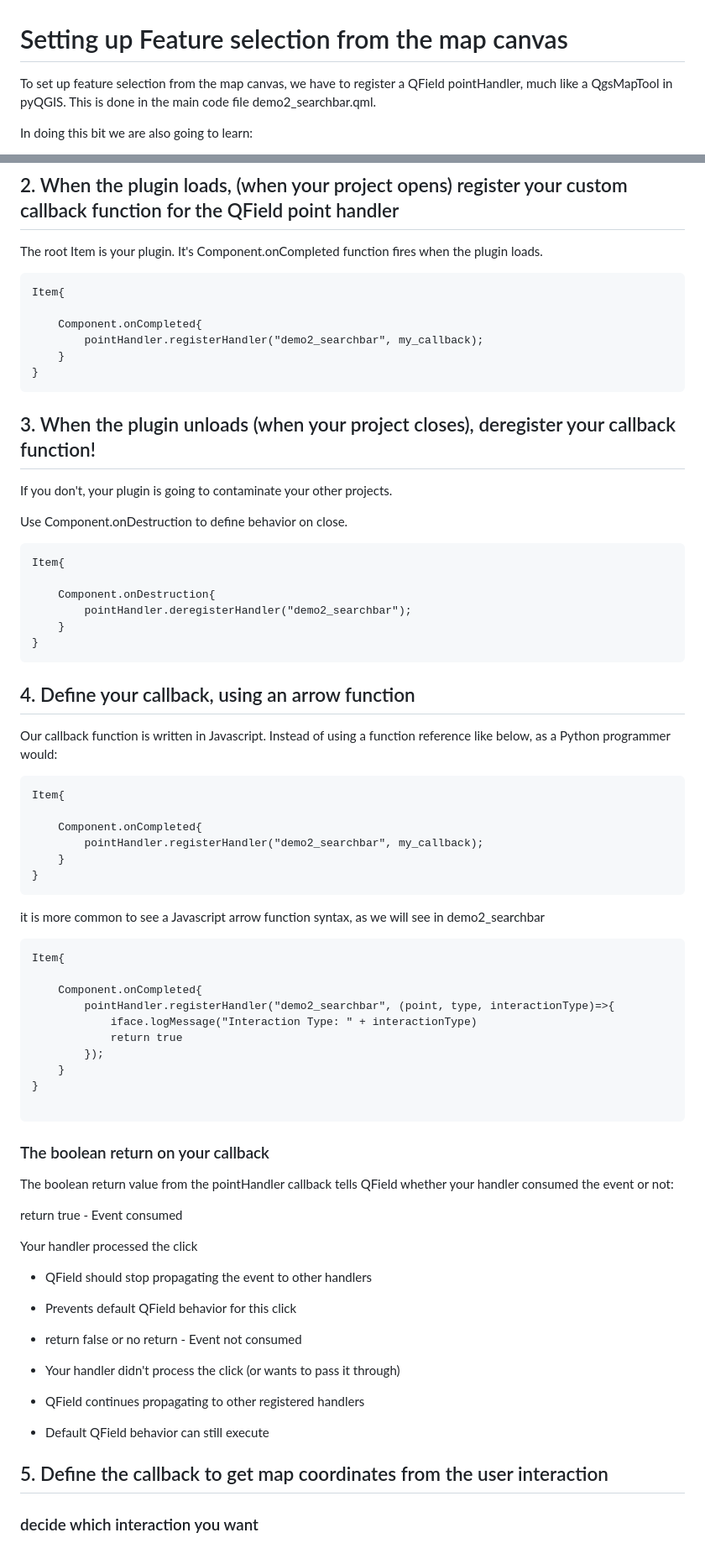
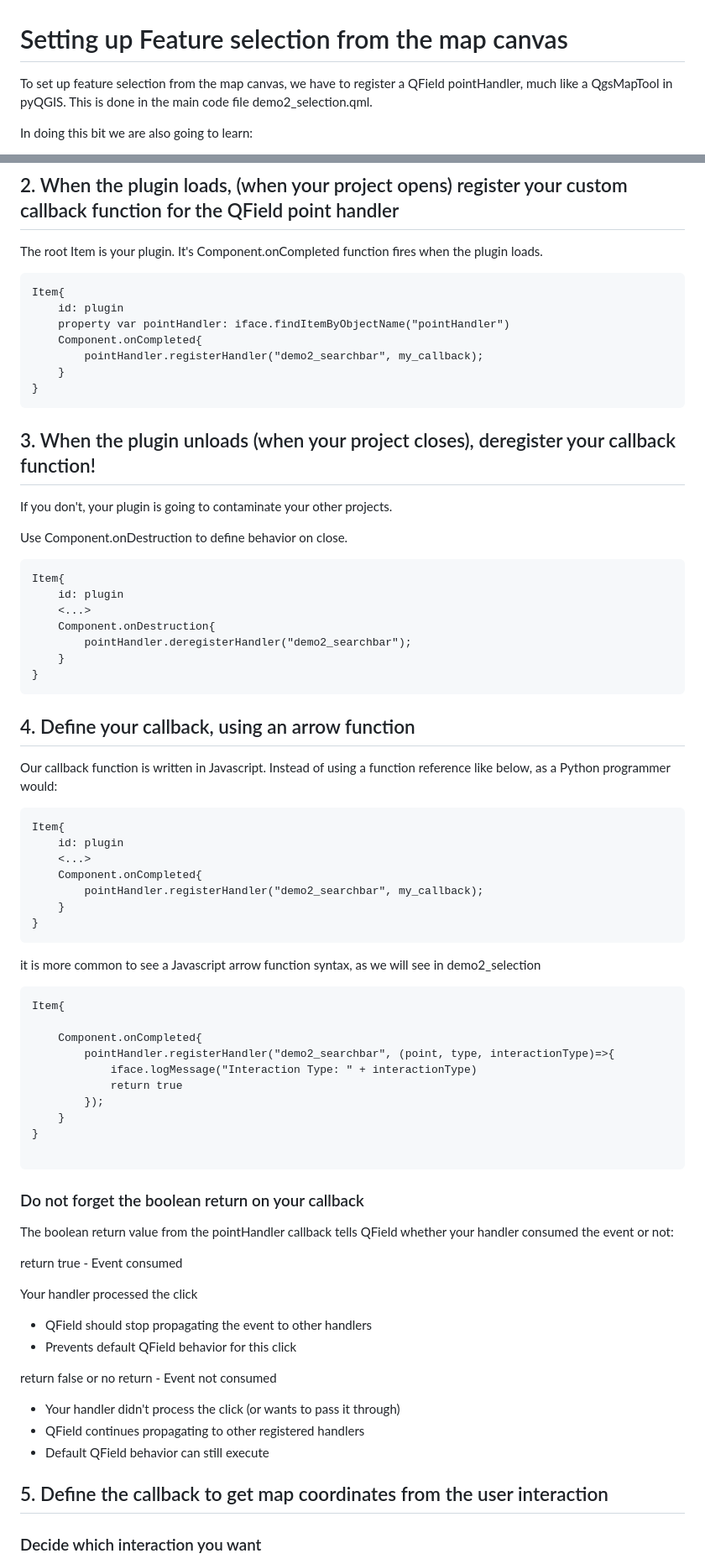
Before and after one commit to HeatherHillers/workshop_qfield_plugins_de, a Markdown page: docs/demo2/DEMO2_MAP_CLICK.md, 2 parts joined by grey strips. Shown: that part at 84% size. Drawn GitHub-style.

````diff
--- a/docs/demo2/DEMO2_MAP_CLICK.md
+++ b/docs/demo2/DEMO2_MAP_CLICK.md
@@ -1,6 +1,6 @@
 # Setting up Feature selection from the map canvas
 
-To set up feature selection from the map canvas, we have to register a QField pointHandler, much like a QgsMapTool in pyQGIS.  This is done in the main code file demo2_searchbar.qml.
+To set up feature selection from the map canvas, we have to register a QField pointHandler, much like a QgsMapTool in pyQGIS.  This is done in the main code file demo2_selection.qml.
 
 In doing this bit we are also going to learn:
 
@@ -39,7 +39,8 @@ The root Item is your plugin.  It's Component.onCompleted function fires when th
 
 ```qml
 Item{
-
+    id: plugin
+    property var pointHandler: iface.findItemByObjectName("pointHandler")
     Component.onCompleted{
         pointHandler.registerHandler("demo2_searchbar", my_callback);
     }
@@ -54,7 +55,8 @@ Use Component.onDestruction to define behavior on close.
 
 ```qml
 Item{
-
+    id: plugin
+    <...>
     Component.onDestruction{
         pointHandler.deregisterHandler("demo2_searchbar");
     }
@@ -67,14 +69,15 @@ Our callback function is written in Javascript.  Instead of using a function ref
 
 ```qml
 Item{
-
+    id: plugin
+    <...>
     Component.onCompleted{
         pointHandler.registerHandler("demo2_searchbar", my_callback);
     }
 }
 ```
 
-it is more common to see a Javascript arrow function syntax, as we will see in demo2_searchbar
+it is more common to see a Javascript arrow function syntax, as we will see in demo2_selection
 
 ```qml
 Item{
@@ -88,7 +91,7 @@ Item{
 }
 
 ```
-### The boolean return on your callback
+### Do not forget the boolean return on your callback
 The boolean return value from the pointHandler callback tells QField whether your handler consumed the event or not:
 
 return true - Event consumed
@@ -96,7 +99,8 @@ return true - Event consumed
 Your handler processed the click
 - QField should stop propagating the event to other handlers
 - Prevents default QField behavior for this click
-- return false or no return - Event not consumed
+
+return false or no return - Event not consumed
 
 - Your handler didn't process the click (or wants to pass it through)
 - QField continues propagating to other registered handlers
@@ -104,5 +108,5 @@ Your handler processed the click
 
 ## 5. Define the callback to get map coordinates from the user interaction
 
-### decide which interaction you want
+### Decide which interaction you want
 
````
Also changed, not shown: other parts of docs/demo2/DEMO2_MAP_CLICK.md (+30 -29 lines), docs/demo2/DEMO2_CLOSE.md (added, +66 -0 lines), docs/demo2/DEMO2_INTRO.md (+12 -18 lines), docs/demo2/DEMO2_PLOTID.md (added, +48 -0 lines), docs/demo2/img/demo2_log.png, docs/demo2/img/demo2_screen.png.
